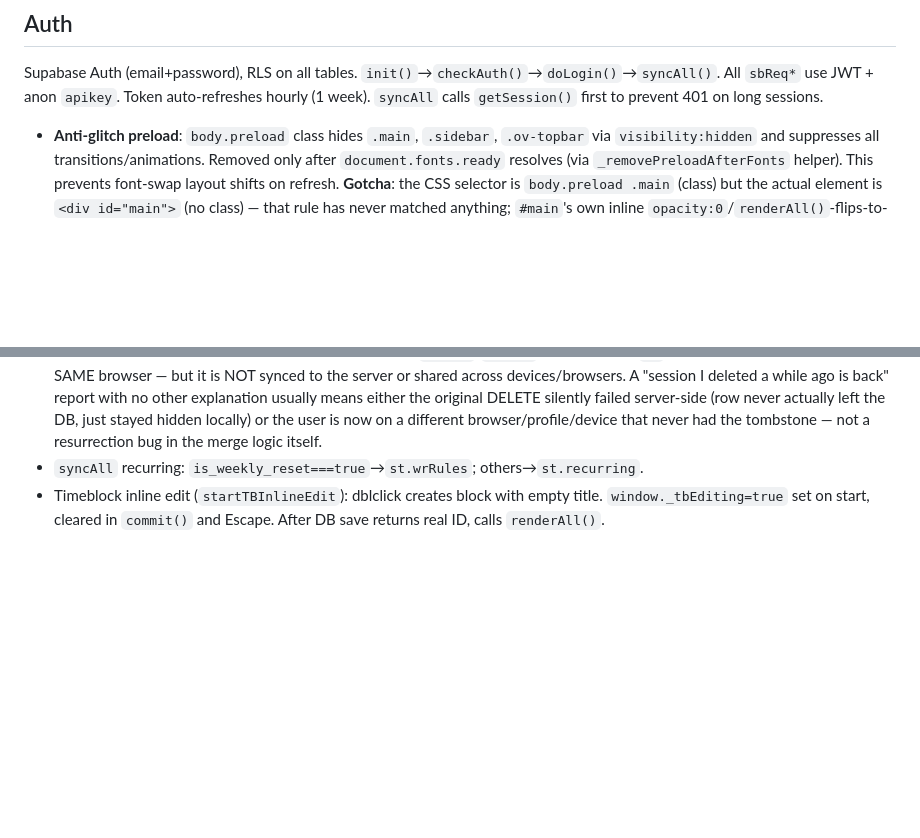
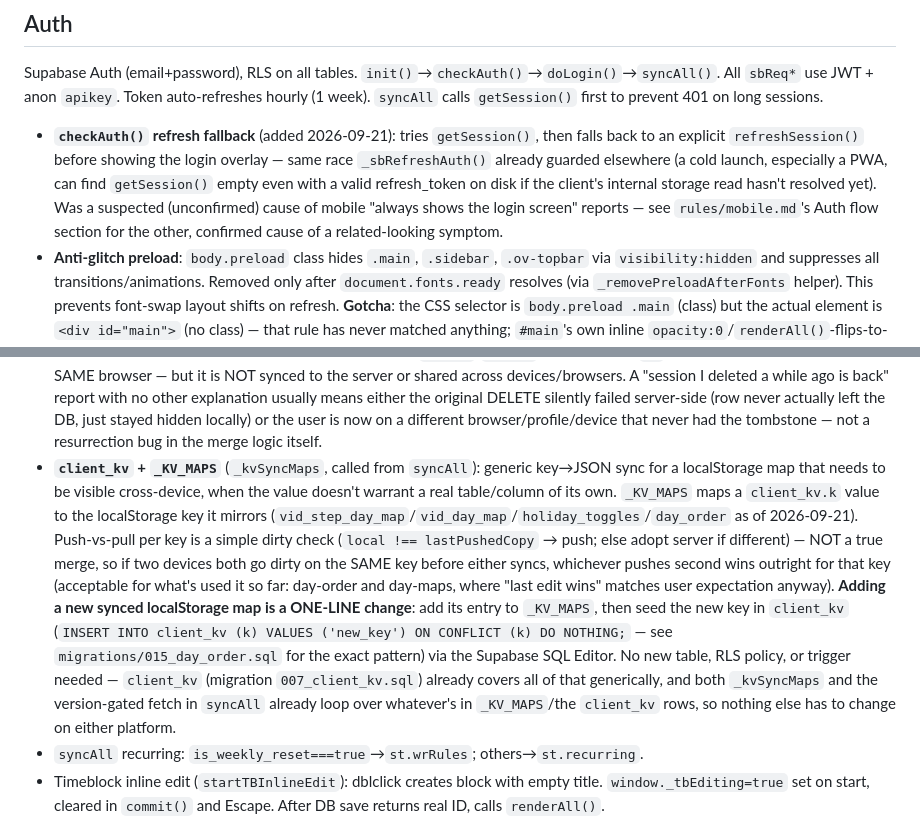
Before and after one commit to samc20-1764117/sams-dashboard, a Markdown page: rules/core.md, 2 parts joined by grey strips. Rendered like a GitHub page; blank space fills up the shorter version.

```diff
--- a/rules/core.md
+++ b/rules/core.md
@@ -14,6 +14,7 @@ Global scope — no modules/bundler.
 
 ## Auth
 Supabase Auth (email+password), RLS on all tables. `init()`→`checkAuth()`→`doLogin()`→`syncAll()`. All `sbReq*` use JWT + anon `apikey`. Token auto-refreshes hourly (1 week). `syncAll` calls `getSession()` first to prevent 401 on long sessions.
+- **`checkAuth()` refresh fallback** (added 2026-09-21): tries `getSession()`, then falls back to an explicit `refreshSession()` before showing the login overlay — same race `_sbRefreshAuth()` already guarded elsewhere (a cold launch, especially a PWA, can find `getSession()` empty even with a valid refresh_token on disk if the client's internal storage read hasn't resolved yet). Was a suspected (unconfirmed) cause of mobile "always shows the login screen" reports — see `rules/mobile.md`'s Auth flow section for the other, confirmed cause of a related-looking symptom.
 - **Anti-glitch preload**: `body.preload` class hides `.main`, `.sidebar`, `.ov-topbar` via `visibility:hidden` and suppresses all transitions/animations. Removed only after `document.fonts.ready` resolves (via `_removePreloadAfterFonts` helper). This prevents font-swap layout shifts on refresh. **Gotcha**: the CSS selector is `body.preload .main` (class) but the actual element is `<div id="main">` (no class) — that rule has never matched anything; `#main`'s own inline `opacity:0`/`renderAll()`-flips-to-1 is the real mechanism for that one element. Don't "fix" the dead selector without checking whether something already depends on it staying dead.
 - **Post-sync preload**: `syncAll` re-adds `body.preload` before `renderAll()` and removes after 2 rAFs — prevents visible size jumps when synced data differs from localStorage. **Sidebar/topbar flash bug (fixed 2026-08-21)**: because `body.preload` is reused for BOTH the one-time initial-load font-gate AND every periodic sync/tab-refocus, `.sidebar`/`.ov-topbar` (which DO match, unlike `.main` above) were flickering to `visibility:hidden` on every 30s sync and every tab refocus — the render just needs to be quick enough that this only shows on cold loads, not the recurring case. Fixed by scoping those two rules to `html.init-sb body.preload .sidebar/.ov-topbar` — `init-sb` (see below) only exists during the true first load, so periodic syncs no longer touch sidebar/topbar visibility at all.
 - **Auth state changes**: `onAuthStateChange` only updates `_authToken`/`_userId` on valid sessions. NEVER shows login overlay — network blips (DNS failures) cause false `SIGNED_OUT` events. Login gated by `checkAuth()` on page load only.
@@ -75,6 +76,7 @@ Supabase Auth (email+password), RLS on all tables. `init()`→`checkAuth()`→`d
 - `rolloverOverdue()`: stores `prevDate` before rollover. Undo restores original date + patches DB.
 - `localStorage` persists: tasks, recurring, shopping, travel, birthdays, pup_skills, pupSessions, recipes, autoTimeblocks, autoTBOverrides, wrRules, wrOverrides. `st.pupSessions` = `pup_skill_sessions` rows (skill_id uuid, day_date text, done bool, created_at). Synced from Supabase in `syncAll`. Checking a skill in overview creates/patches a session for today. `_pupWkSessions(skillId)` returns sessions for current week. Overview shows checkbox if no sessions this week, else shows `done/total` count.
 - **Pup session delete tombstone (`deletedPupSessIds`, client-local only)**: `removePupSession` adds the id here and `syncAll` filters it out of the fresh DB pull (`pupSessionsDb.filter(s=>!deletedPupSessIds.has(...))`) so a slow/failed DELETE doesn't let the row resync back in. It's saved/loaded via `save()`/`load()` like the rest of `st`, so it persists across reloads on the SAME browser — but it is NOT synced to the server or shared across devices/browsers. A "session I deleted a while ago is back" report with no other explanation usually means either the original DELETE silently failed server-side (row never actually left the DB, just stayed hidden locally) or the user is now on a different browser/profile/device that never had the tombstone — not a resurrection bug in the merge logic itself.
+- **`client_kv` + `_KV_MAPS`** (`_kvSyncMaps`, called from `syncAll`): generic key→JSON sync for a localStorage map that needs to be visible cross-device, when the value doesn't warrant a real table/column of its own. `_KV_MAPS` maps a `client_kv.k` value to the localStorage key it mirrors (`vid_step_day_map`/`vid_day_map`/`holiday_toggles`/`day_order` as of 2026-09-21). Push-vs-pull per key is a simple dirty check (`local !== lastPushedCopy` → push; else adopt server if different) — NOT a true merge, so if two devices both go dirty on the SAME key before either syncs, whichever pushes second wins outright for that key (acceptable for what's used it so far: day-order and day-maps, where "last edit wins" matches user expectation anyway). **Adding a new synced localStorage map is a ONE-LINE change**: add its entry to `_KV_MAPS`, then seed the new key in `client_kv` (`INSERT INTO client_kv (k) VALUES ('new_key') ON CONFLICT (k) DO NOTHING;` — see `migrations/015_day_order.sql` for the exact pattern) via the Supabase SQL Editor. No new table, RLS policy, or trigger needed — `client_kv` (migration `007_client_kv.sql`) already covers all of that generically, and both `_kvSyncMaps` and the version-gated fetch in `syncAll` already loop over whatever's in `_KV_MAPS`/the `client_kv` rows, so nothing else has to change on either platform.
 - `syncAll` recurring: `is_weekly_reset===true`→`st.wrRules`; others→`st.recurring`.
 - Timeblock inline edit (`startTBInlineEdit`): dblclick creates block with empty title. `window._tbEditing=true` set on start, cleared in `commit()` and Escape. After DB save returns real ID, calls `renderAll()`.
 
```
Also changed, not shown: rules/mobile.md (+1 -2 lines), rules/tasks-ui.md (+1 -1 lines).
